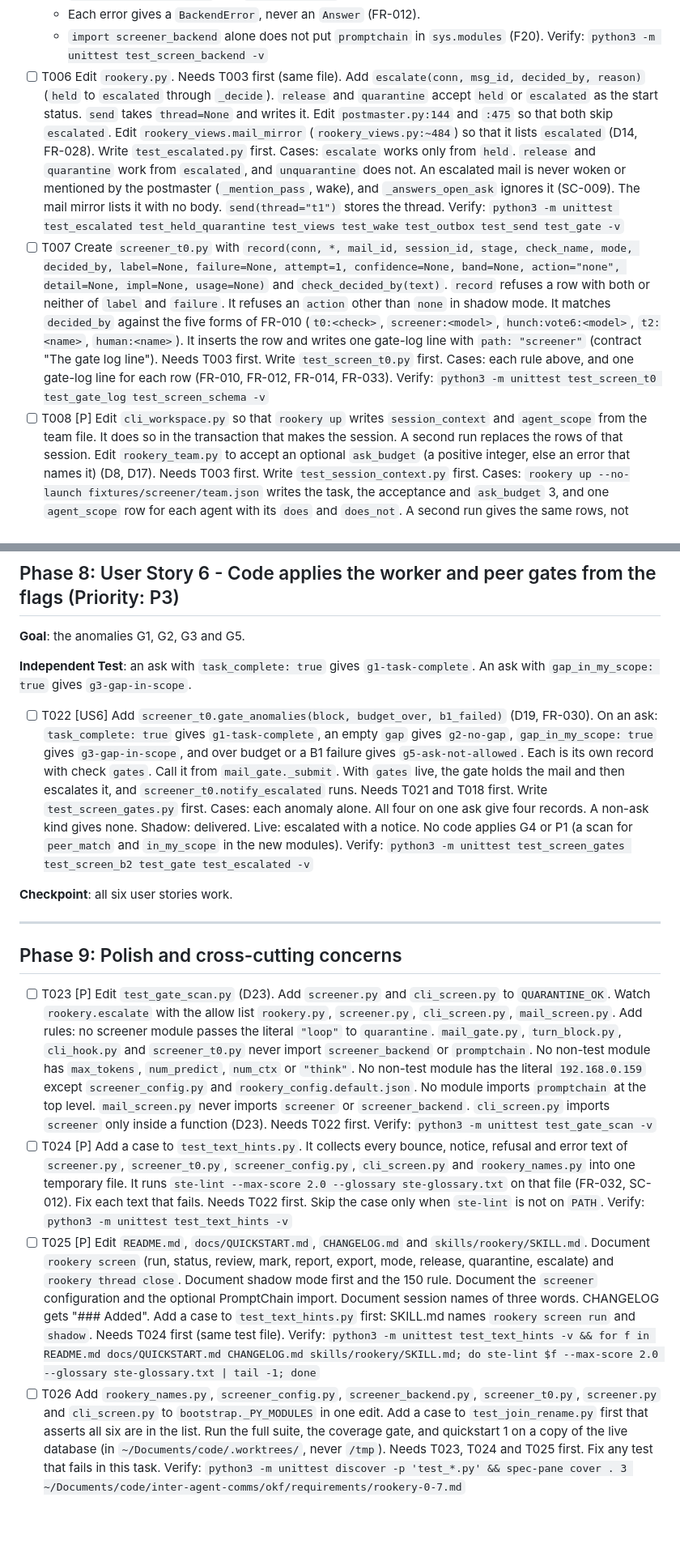
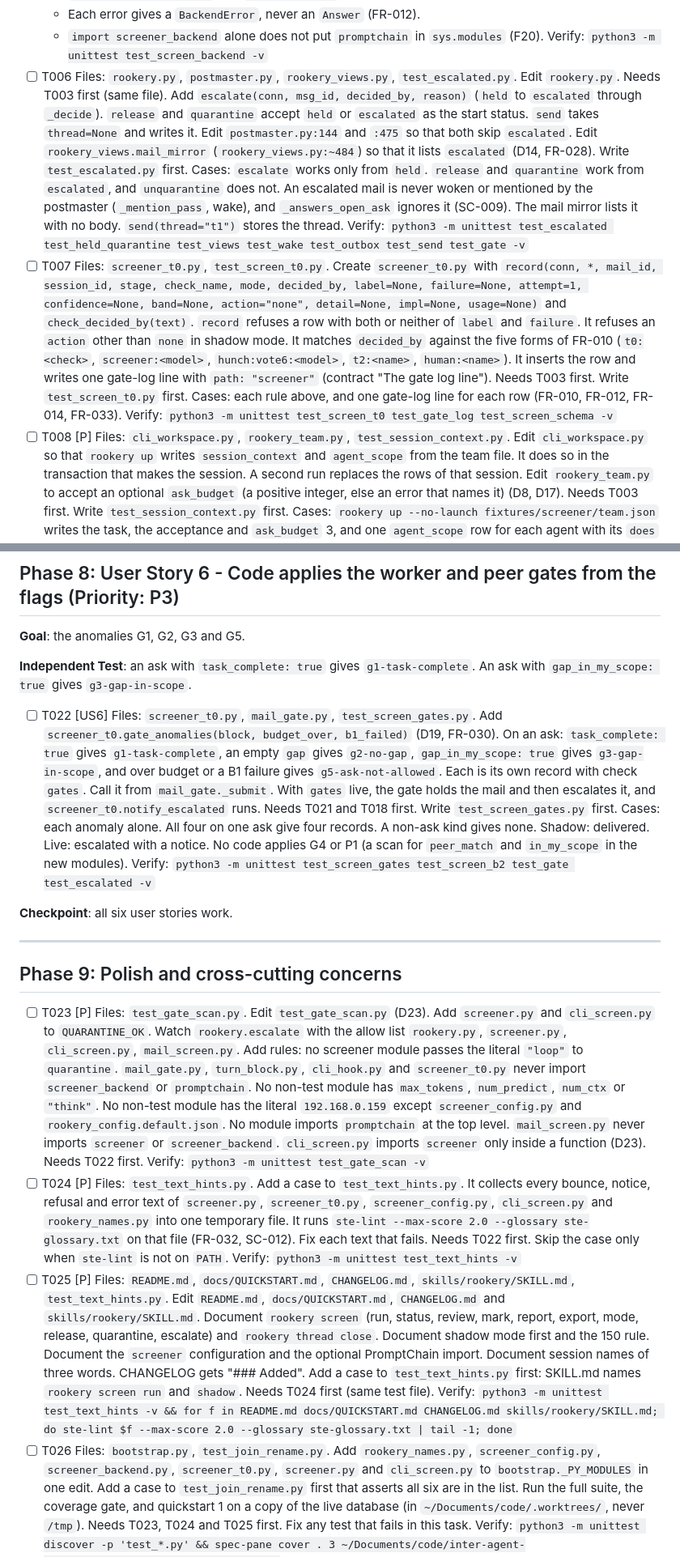
Before and after one commit to gyasis/rookery, a Markdown page: specs/004-screener-chain/tasks.md, 2 parts joined by grey strips. Shown at 81% size. Rendered like a GitHub page; blank space fills up the shorter version.

```diff
--- a/specs/004-screener-chain/tasks.md
+++ b/specs/004-screener-chain/tasks.md
@@ -127,7 +132,8 @@ writes the code. No task leaves a failing test.
   - Each error gives a `BackendError`, never an `Answer` (FR-012).
   - `import screener_backend` alone does not put `promptchain` in `sys.modules` (F20).
   Verify: `python3 -m unittest test_screen_backend -v`
-- [ ] T006 Edit `rookery.py`. Needs T003 first (same file). Add `escalate(conn, msg_id, decided_by, reason)`
+- [ ] T006 Files: `rookery.py`, `postmaster.py`, `rookery_views.py`, `test_escalated.py`.
+  Edit `rookery.py`. Needs T003 first (same file). Add `escalate(conn, msg_id, decided_by, reason)`
   (`held` to `escalated` through `_decide`). `release` and `quarantine` accept `held` or `escalated` as the start
   status. `send` takes `thread=None` and writes it. Edit `postmaster.py:144` and `:475` so that both skip
   `escalated`. Edit `rookery_views.mail_mirror` (`rookery_views.py:~484`) so that it lists `escalated` (D14,
@@ -136,7 +142,8 @@ writes the code. No task leaves a failing test.
   mentioned by the postmaster (`_mention_pass`, wake), and `_answers_open_ask` ignores it (SC-009). The mail
   mirror lists it with no body. `send(thread="t1")` stores the thread.
   Verify: `python3 -m unittest test_escalated test_held_quarantine test_views test_wake test_outbox test_send test_gate -v`
-- [ ] T007 Create `screener_t0.py` with
+- [ ] T007 Files: `screener_t0.py`, `test_screen_t0.py`.
+  Create `screener_t0.py` with
   `record(conn, *, mail_id, session_id, stage, check_name, mode, decided_by, label=None, failure=None, attempt=1, confidence=None, band=None, action="none", detail=None, impl=None, usage=None)`
   and `check_decided_by(text)`. `record` refuses a row with both or neither of `label` and `failure`. It refuses an
   `action` other than `none` in shadow mode. It matches `decided_by` against the five forms of FR-010
@@ -145,7 +152,8 @@ writes the code. No task leaves a failing test.
   first. Write `test_screen_t0.py` first. Cases: each rule above, and one
   gate-log line for each row (FR-010, FR-012, FR-014, FR-033).
   Verify: `python3 -m unittest test_screen_t0 test_gate_log test_screen_schema -v`
-- [ ] T008 [P] Edit `cli_workspace.py` so that `rookery up` writes `session_context` and `agent_scope` from the
+- [ ] T008 [P] Files: `cli_workspace.py`, `rookery_team.py`, `test_session_context.py`.
+  Edit `cli_workspace.py` so that `rookery up` writes `session_context` and `agent_scope` from the
   team file. It does so in the transaction that makes the session. A second run replaces the rows of that session.
   Edit `rookery_team.py` to accept an optional `ask_budget` (a positive integer, else an error that names it) (D8,
   D17). Needs T003 first. Write `test_session_context.py` first. Cases:
@@ -371,7 +391,8 @@ injection fixture goes to quarantine, and the recipient is not woken.
 **Independent Test**: an ask with `task_complete: true` gives `g1-task-complete`. An ask with
 `gap_in_my_scope: true` gives `g3-gap-in-scope`.
 
-- [ ] T022 [US6] Add `screener_t0.gate_anomalies(block, budget_over, b1_failed)` (D19, FR-030). On an ask:
+- [ ] T022 [US6] Files: `screener_t0.py`, `mail_gate.py`, `test_screen_gates.py`. Add
+  `screener_t0.gate_anomalies(block, budget_over, b1_failed)` (D19, FR-030). On an ask:
   `task_complete: true` gives `g1-task-complete`, an empty `gap` gives `g2-no-gap`, `gap_in_my_scope: true` gives
   `g3-gap-in-scope`, and over budget or a B1 failure gives `g5-ask-not-allowed`. Each is its own record with check
   `gates`. Call it from `mail_gate._submit`. With `gates` live, the gate holds the mail and then escalates it, and
@@ -386,7 +407,8 @@ injection fixture goes to quarantine, and the recipient is not woken.
 
 ## Phase 9: Polish and cross-cutting concerns
 
-- [ ] T023 [P] Edit `test_gate_scan.py` (D23). Add `screener.py` and `cli_screen.py` to `QUARANTINE_OK`. Watch
+- [ ] T023 [P] Files: `test_gate_scan.py`.
+  Edit `test_gate_scan.py` (D23). Add `screener.py` and `cli_screen.py` to `QUARANTINE_OK`. Watch
   `rookery.escalate` with the allow list `rookery.py`, `screener.py`, `cli_screen.py`, `mail_screen.py`. Add
   rules: no screener module passes the literal `"loop"` to `quarantine`. `mail_gate.py`, `turn_block.py`,
   `cli_hook.py` and `screener_t0.py` never import `screener_backend` or `promptchain`. No non-test module has
@@ -395,18 +417,21 @@ injection fixture goes to quarantine, and the recipient is not woken.
   `mail_screen.py` never imports `screener` or `screener_backend`. `cli_screen.py` imports `screener` only inside a
   function (D23). Needs T022 first.
   Verify: `python3 -m unittest test_gate_scan -v`
-- [ ] T024 [P] Add a case to `test_text_hints.py`. It collects every bounce, notice, refusal and error text of
+- [ ] T024 [P] Files: `test_text_hints.py`.
+  Add a case to `test_text_hints.py`. It collects every bounce, notice, refusal and error text of
   `screener.py`, `screener_t0.py`, `screener_config.py`, `cli_screen.py` and `rookery_names.py` into one temporary
   file. It runs `ste-lint --max-score 2.0 --glossary ste-glossary.txt` on that file (FR-032, SC-012). Fix each text
   that fails. Needs T022 first. Skip the case only when `ste-lint` is not on `PATH`.
   Verify: `python3 -m unittest test_text_hints -v`
-- [ ] T025 [P] Edit `README.md`, `docs/QUICKSTART.md`, `CHANGELOG.md` and `skills/rookery/SKILL.md`. Document
+- [ ] T025 [P] Files: `README.md`, `docs/QUICKSTART.md`, `CHANGELOG.md`, `skills/rookery/SKILL.md`, `test_text_hints.py`.
+  Edit `README.md`, `docs/QUICKSTART.md`, `CHANGELOG.md` and `skills/rookery/SKILL.md`. Document
   `rookery screen` (run, status, review, mark, report, export, mode, release, quarantine, escalate) and
   `rookery thread close`. Document shadow mode first and the 150 rule. Document the `screener` configuration and
   the optional PromptChain import. Document session names of three words. CHANGELOG gets "### Added". Add a case to
   `test_text_hints.py` first: SKILL.md names `rookery screen run` and `shadow`. Needs T024 first (same test file).
   Verify: `python3 -m unittest test_text_hints -v && for f in README.md docs/QUICKSTART.md CHANGELOG.md skills/rookery/SKILL.md; do ste-lint $f --max-score 2.0 --glossary ste-glossary.txt | tail -1; done`
-- [ ] T026 Add `rookery_names.py`, `screener_config.py`, `screener_backend.py`, `screener_t0.py`, `screener.py` and
+- [ ] T026 Files: `bootstrap.py`, `test_join_rename.py`.
+  Add `rookery_names.py`, `screener_config.py`, `screener_backend.py`, `screener_t0.py`, `screener.py` and
   `cli_screen.py` to `bootstrap._PY_MODULES` in one edit. Add a case to `test_join_rename.py` first that asserts all
   six are in the list. Run the full suite, the coverage gate, and quickstart 1 on a copy of the live database (in
   `~/Documents/code/.worktrees/`, never `/tmp`). Needs T023, T024 and T025 first. Fix any test that fails in this
```
Also changed, not shown: other parts of specs/004-screener-chain/tasks.md (+35 -18 lines).
